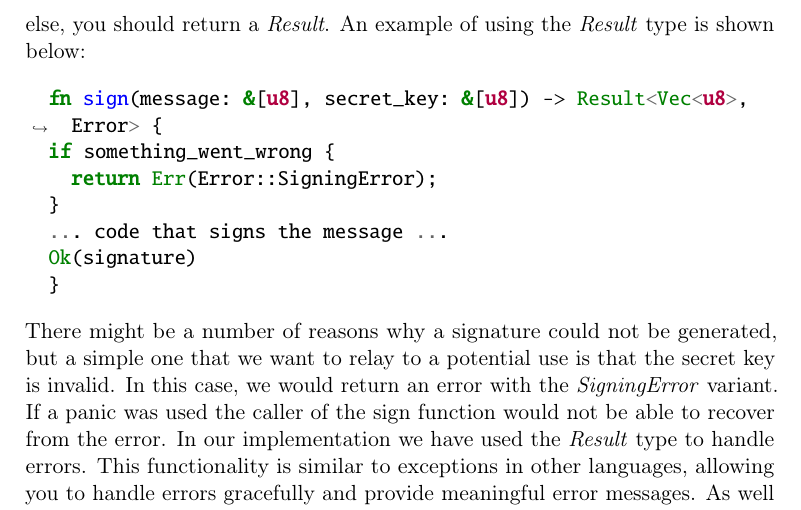
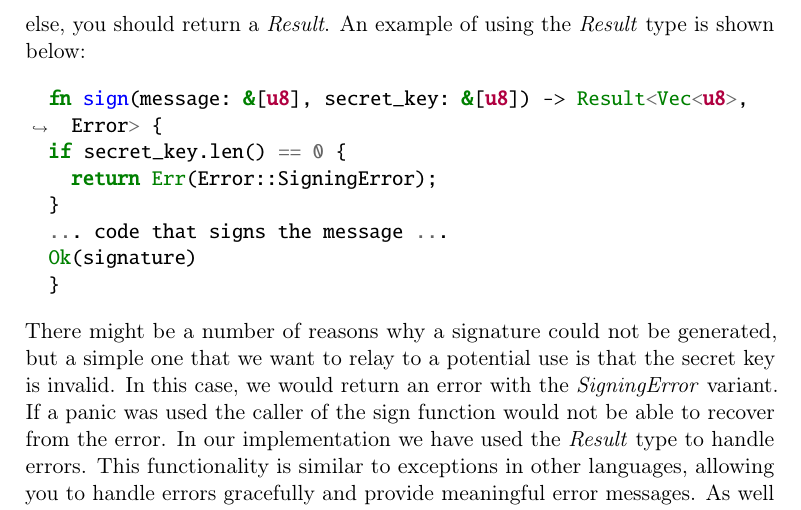
Before and after one commit to Mactherobot/sdith-rust, a LaTeX thesis (project/template.tex): part of page 46 of 59, cut so that both start at the same text. Compiled offline with pdfLaTeX.

Commit message:
Change the example

```diff
--- a/project/template.tex
+++ b/project/template.tex
@@ -1285,7 +1285,7 @@ The general rule is that, if your code would end up in a bad state from which it
 An example of using the \textit{Result} type is shown below:
 \begin{minted}{rust}
   fn sign(message: &[u8], secret_key: &[u8]) -> Result<Vec<u8>, Error> {
-  if something_went_wrong {
+  if secret_key.len() == 0 {
     return Err(Error::SigningError);
   }
   ... code that signs the message ...
```
